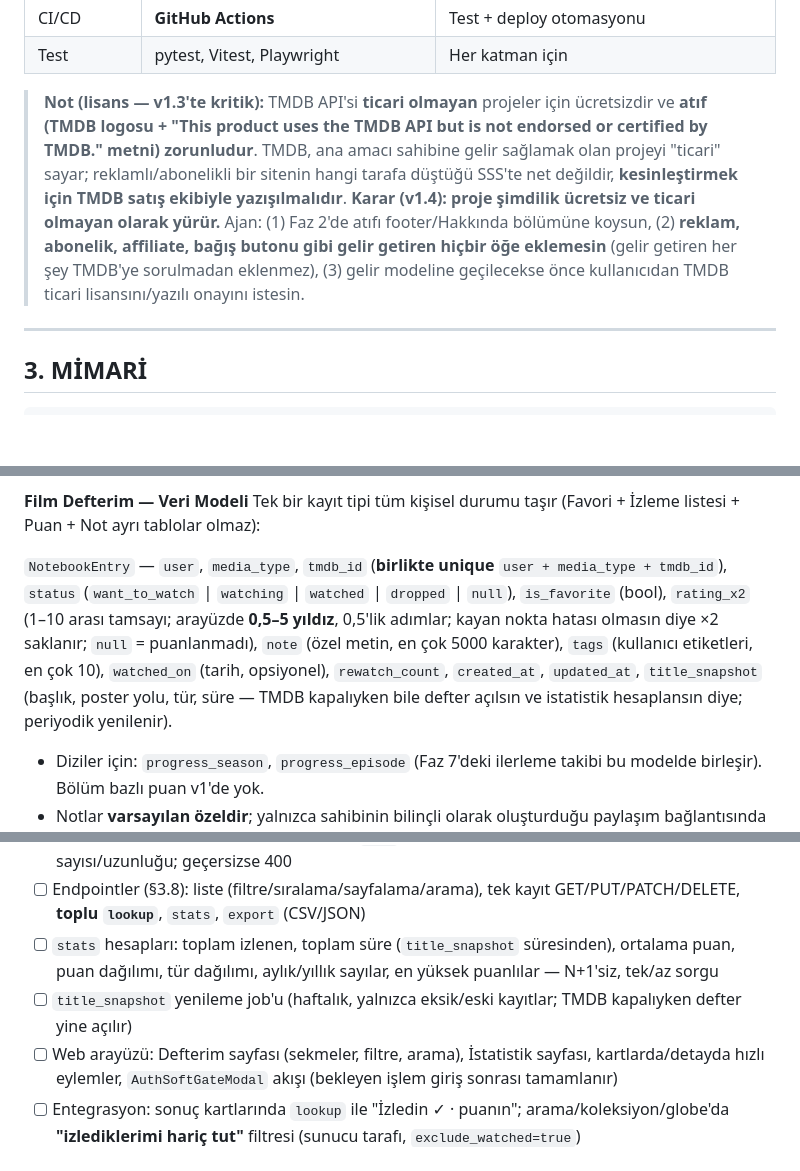
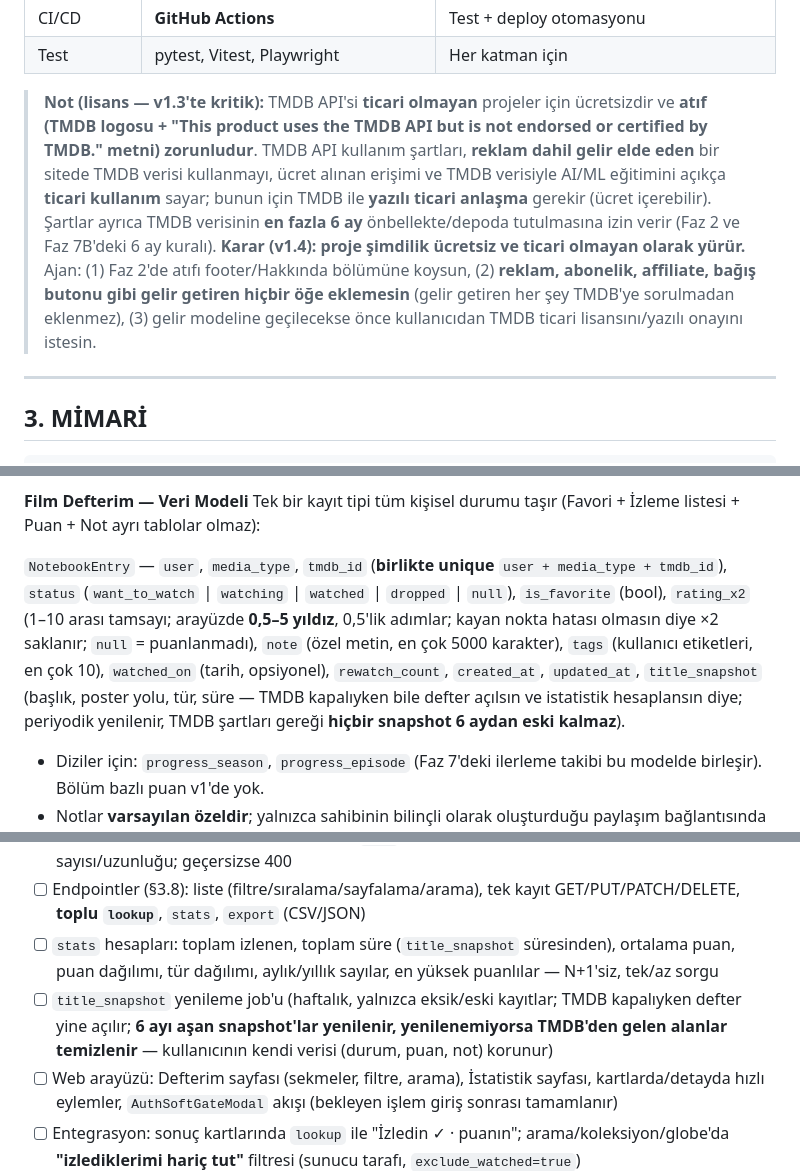
Before and after one commit to bulutxmustafa/cineglobe, a Markdown page: CINEGLOBE_PLAN.md, 3 parts joined by grey strips. Rendered like a GitHub page; blank space fills up the shorter version.

Commit message:
docs(plan): restore tmdb six-month storage rule and clarify commercial-use terms
Co-Authored-By: Claude Opus 5.5 <noreply@anthropic.com>

```diff
--- a/CINEGLOBE_PLAN.md
+++ b/CINEGLOBE_PLAN.md
@@ -77,7 +77,7 @@ Film/dizi izletme (streaming), **herkese açık yorum/tartışma, mesajlaşma (D
 | CI/CD | **GitHub Actions** | Test + deploy otomasyonu |
 | Test | pytest, Vitest, Playwright | Her katman için |
 
-> **Not (lisans — v1.3'te kritik):** TMDB API'si **ticari olmayan** projeler için ücretsizdir ve **atıf (TMDB logosu + "This product uses the TMDB API but is not endorsed or certified by TMDB." metni) zorunludur**. TMDB, ana amacı sahibine gelir sağlamak olan projeyi "ticari" sayar; reklamlı/abonelikli bir sitenin hangi tarafa düştüğü SSS'te net değildir, **kesinleştirmek için TMDB satış ekibiyle yazışılmalıdır**. **Karar (v1.4): proje şimdilik ücretsiz ve ticari olmayan olarak yürür.** Ajan: (1) Faz 2'de atıfı footer/Hakkında bölümüne koysun, (2) **reklam, abonelik, affiliate, bağış butonu gibi gelir getiren hiçbir öğe eklemesin** (gelir getiren her şey TMDB'ye sorulmadan eklenmez), (3) gelir modeline geçilecekse önce kullanıcıdan TMDB ticari lisansını/yazılı onayını istesin.
+> **Not (lisans — v1.3'te kritik):** TMDB API'si **ticari olmayan** projeler için ücretsizdir ve **atıf (TMDB logosu + "This product uses the TMDB API but is not endorsed or certified by TMDB." metni) zorunludur**. TMDB API kullanım şartları, **reklam dahil gelir elde eden** bir sitede TMDB verisi kullanmayı, ücret alınan erişimi ve TMDB verisiyle AI/ML eğitimini açıkça **ticari kullanım** sayar; bunun için TMDB ile **yazılı ticari anlaşma** gerekir (ücret içerebilir). Şartlar ayrıca TMDB verisinin **en fazla 6 ay** önbellekte/depoda tutulmasına izin verir (Faz 2 ve Faz 7B'deki 6 ay kuralı). **Karar (v1.4): proje şimdilik ücretsiz ve ticari olmayan olarak yürür.** Ajan: (1) Faz 2'de atıfı footer/Hakkında bölümüne koysun, (2) **reklam, abonelik, affiliate, bağış butonu gibi gelir getiren hiçbir öğe eklemesin** (gelir getiren her şey TMDB'ye sorulmadan eklenmez), (3) gelir modeline geçilecekse önce kullanıcıdan TMDB ticari lisansını/yazılı onayını istesin.
 
 ---
 
@@ -239,7 +239,7 @@ Faz 4'teki "en iyi" sıralamasına **ek olarak** tam filmografi görünümü:
 **Film Defterim — Veri Modeli**
 Tek bir kayıt tipi tüm kişisel durumu taşır (Favori + İzleme listesi + Puan + Not ayrı tablolar olmaz):
 
-`NotebookEntry` — `user`, `media_type`, `tmdb_id` (**birlikte unique** `user + media_type + tmdb_id`), `status` (`want_to_watch` | `watching` | `watched` | `dropped` | `null`), `is_favorite` (bool), `rating_x2` (1–10 arası tamsayı; arayüzde **0,5–5 yıldız**, 0,5'lik adımlar; kayan nokta hatası olmasın diye ×2 saklanır; `null` = puanlanmadı), `note` (özel metin, en çok 5000 karakter), `tags` (kullanıcı etiketleri, en çok 10), `watched_on` (tarih, opsiyonel), `rewatch_count`, `created_at`, `updated_at`, `title_snapshot` (başlık, poster yolu, tür, süre — TMDB kapalıyken bile defter açılsın ve istatistik hesaplansın diye; periyodik yenilenir).
+`NotebookEntry` — `user`, `media_type`, `tmdb_id` (**birlikte unique** `user + media_type + tmdb_id`), `status` (`want_to_watch` | `watching` | `watched` | `dropped` | `null`), `is_favorite` (bool), `rating_x2` (1–10 arası tamsayı; arayüzde **0,5–5 yıldız**, 0,5'lik adımlar; kayan nokta hatası olmasın diye ×2 saklanır; `null` = puanlanmadı), `note` (özel metin, en çok 5000 karakter), `tags` (kullanıcı etiketleri, en çok 10), `watched_on` (tarih, opsiyonel), `rewatch_count`, `created_at`, `updated_at`, `title_snapshot` (başlık, poster yolu, tür, süre — TMDB kapalıyken bile defter açılsın ve istatistik hesaplansın diye; periyodik yenilenir, TMDB şartları gereği **hiçbir snapshot 6 aydan eski kalmaz**).
 - Diziler için: `progress_season`, `progress_episode` (Faz 7'deki ilerleme takibi bu modelde birleşir). Bölüm bazlı puan v1'de yok.
 - Notlar **varsayılan özeldir**; yalnızca sahibinin bilinçli olarak oluşturduğu paylaşım bağlantısında ve ayrı bir "notları dahil et" seçimiyle başkasına görünebilir (§3.11, Faz 7C). Not metni **düz metin** olarak render edilir (XSS koruması), LLM'e **asla** gönderilmez.
 
@@ -739,7 +740,7 @@ docs(readme): add local setup steps
 - [ ] Doğrulama: puan yalnızca 1–10 tamsayı (`null` serbest), durum enum, not uzunluğu, etiket sayısı/uzunluğu; geçersizse 400
 - [ ] Endpointler (§3.8): liste (filtre/sıralama/sayfalama/arama), tek kayıt GET/PUT/PATCH/DELETE, **toplu `lookup`**, `stats`, `export` (CSV/JSON)
 - [ ] `stats` hesapları: toplam izlenen, toplam süre (`title_snapshot` süresinden), ortalama puan, puan dağılımı, tür dağılımı, aylık/yıllık sayılar, en yüksek puanlılar — N+1'siz, tek/az sorgu
-- [ ] `title_snapshot` yenileme job'u (haftalık, yalnızca eksik/eski kayıtlar; TMDB kapalıyken defter yine açılır)
+- [ ] `title_snapshot` yenileme job'u (haftalık, yalnızca eksik/eski kayıtlar; TMDB kapalıyken defter yine açılır; **6 ayı aşan snapshot'lar yenilenir, yenilenemiyorsa TMDB'den gelen alanlar temizlenir** — kullanıcının kendi verisi (durum, puan, not) korunur)
 - [ ] Web arayüzü: Defterim sayfası (sekmeler, filtre, arama), İstatistik sayfası, kartlarda/detayda hızlı eylemler, `AuthSoftGateModal` akışı (bekleyen işlem giriş sonrası tamamlanır)
 - [ ] Entegrasyon: sonuç kartlarında `lookup` ile "İzledin ✓ · puanın"; arama/koleksiyon/globe'da **"izlediklerimi hariç tut"** filtresi (sunucu tarafı, `exclude_watched=true`)
 - [ ] Şans Globu kaynağı: "İzlenecek listem"
```
Also changed, not shown: other parts of CINEGLOBE_PLAN.md (+1 -0 lines).
